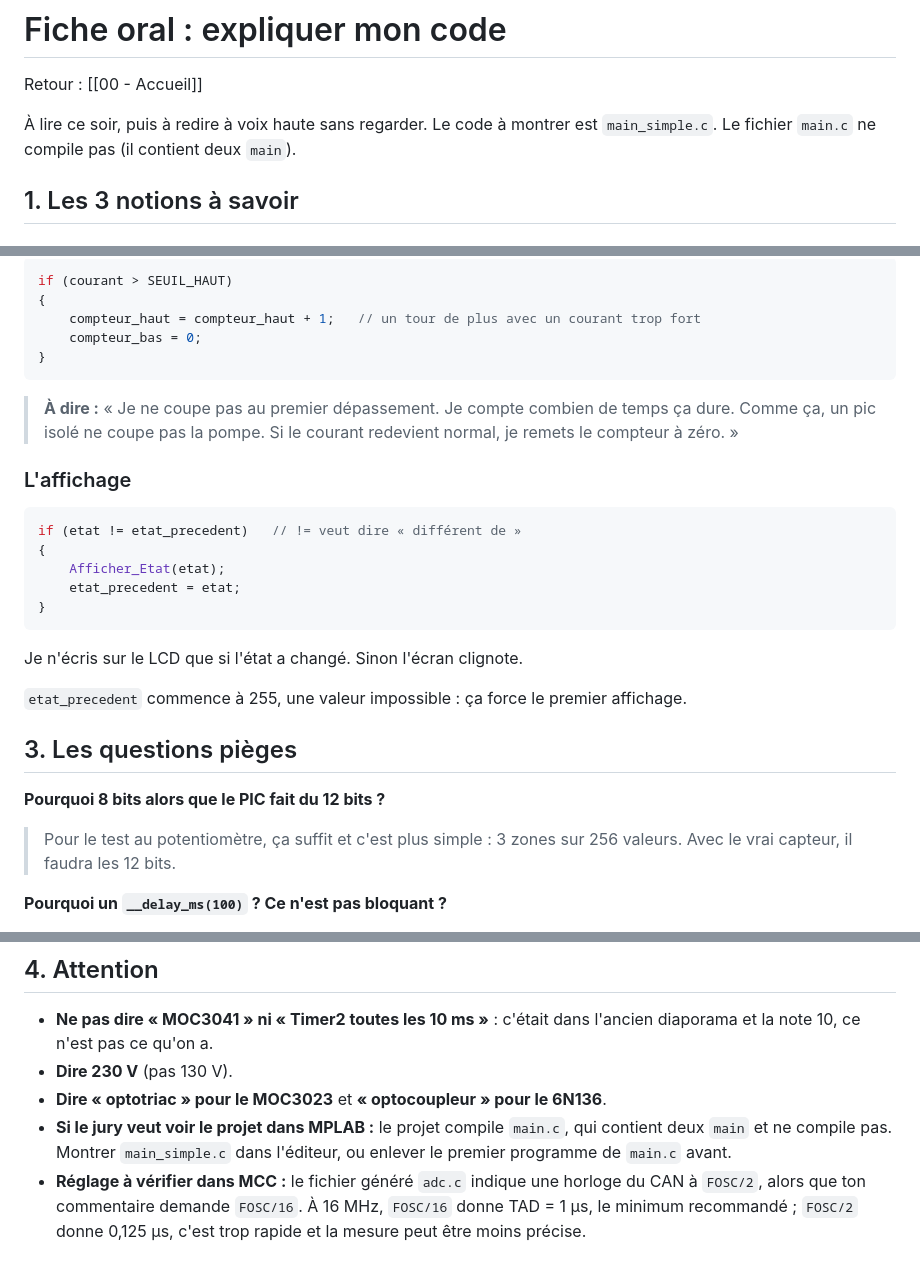
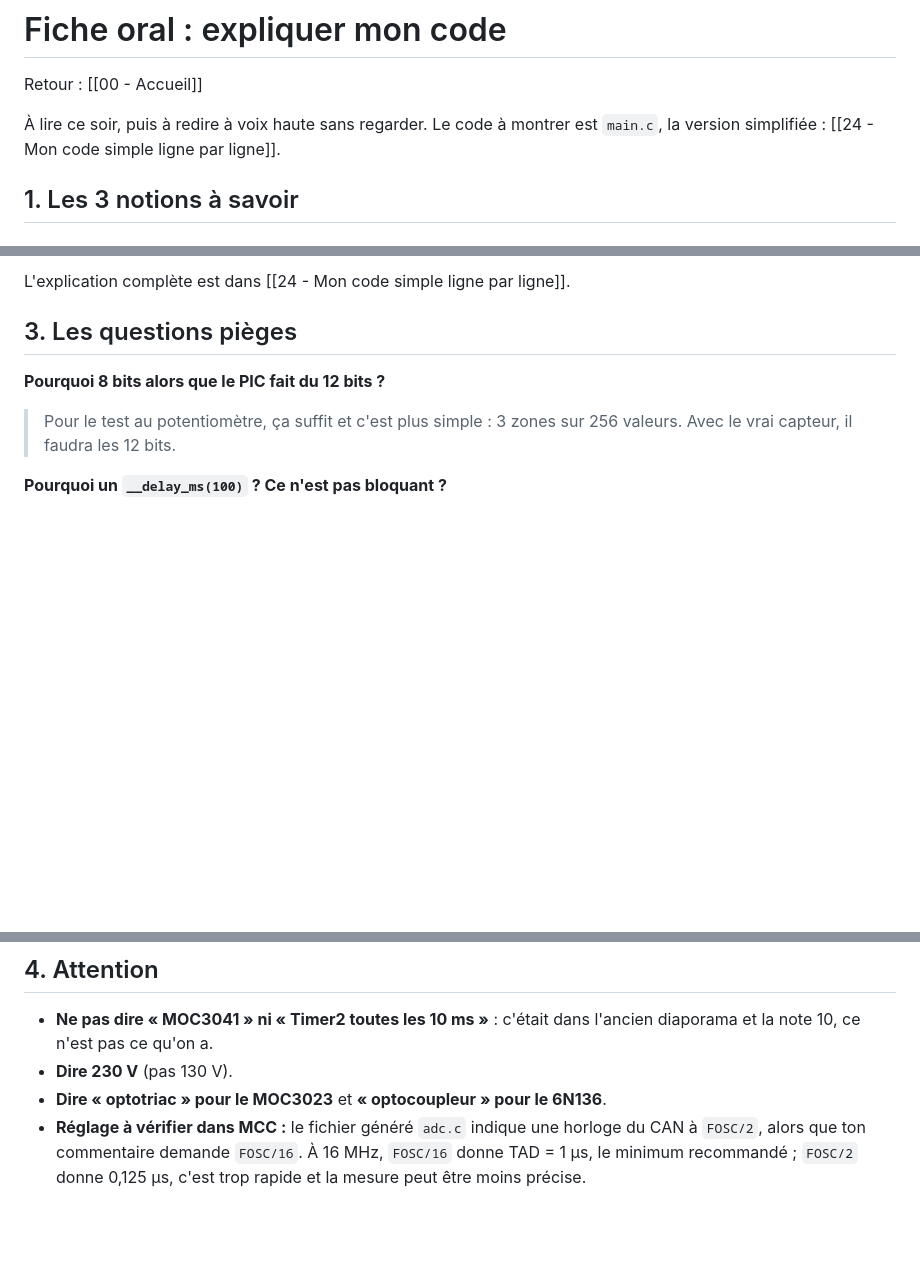
Before and after one commit to glm02/projet-vide-cave, a Markdown page: 05_Notes/Obsidian/21 - Fiche oral - Expliquer mon code.md, 3 parts joined by grey strips. Rendered like a GitHub page; blank space fills up the shorter version.

````diff
--- a/05_Notes/Obsidian/21 - Fiche oral - Expliquer mon code.md
+++ b/05_Notes/Obsidian/21 - Fiche oral - Expliquer mon code.md
@@ -6,8 +6,8 @@ date: 2026-11-08
 
 Retour : [[00 - Accueil]]
 
-À lire ce soir, puis à redire à voix haute sans regarder. Le code à montrer est
-`main_simple.c`. Le fichier `main.c` ne compile pas (il contient deux `main`).
+À lire ce soir, puis à redire à voix haute sans regarder. Le code à montrer est `main.c`, la version
+simplifiée : [[24 - Mon code simple ligne par ligne]].
 
 ## 1. Les 3 notions à savoir
 
@@ -149,28 +74,4 @@ correspond. `break` sort du `switch`.
-```c
-if (courant > SEUIL_HAUT)
-{
-    compteur_haut = compteur_haut + 1;   // un tour de plus avec un courant trop fort
-    compteur_bas = 0;
-}
-```
-
-> **À dire :** « Je ne coupe pas au premier dépassement. Je compte combien de temps ça dure.
-> Comme ça, un pic isolé ne coupe pas la pompe. Si le courant redevient normal, je
-> remets le compteur à zéro. »
-
-### L'affichage
-
-```c
-if (etat != etat_precedent)   // != veut dire « différent de »
-{
-    Afficher_Etat(etat);
-    etat_precedent = etat;
-}
-```
-
-Je n'écris sur le LCD que si l'état a changé. Sinon l'écran clignote.
-
-`etat_precedent` commence à 255, une valeur impossible : ça force le premier affichage.
+L'explication complète est dans [[24 - Mon code simple ligne par ligne]].
 
 ## 3. Les questions pièges
 
@@ -225,5 +126,4 @@ Je n'écris sur le LCD que si l'état a changé. Sinon l'écran clignote.
 - **Ne pas dire « MOC3041 » ni « Timer2 toutes les 10 ms »** : c'était dans l'ancien diaporama et la note 10, ce n'est pas ce qu'on a.
 - **Dire 230 V** (pas 130 V).
 - **Dire « optotriac » pour le MOC3023** et **« optocoupleur » pour le 6N136**.
-- **Si le jury veut voir le projet dans MPLAB :** le projet compile `main.c`, qui contient deux `main` et ne compile pas. Montrer `main_simple.c` dans l'éditeur, ou enlever le premier programme de `main.c` avant.
 - **Réglage à vérifier dans MCC :** le fichier généré `adc.c` indique une horloge du CAN à `FOSC/2`, alors que ton commentaire demande `FOSC/16`. À 16 MHz, `FOSC/16` donne TAD = 1 µs, le minimum recommandé ; `FOSC/2` donne 0,125 µs, c'est trop rapide et la mesure peut être moins précise.
````
Also changed, not shown: other parts of 05_Notes/Obsidian/21 - Fiche oral - Expliquer mon code.md (+1 -76 lines), 05_Notes/Obsidian/22 - Soutenance - Consignes et texte.md (+6 -3 lines), 05_Notes/Obsidian/24 - Mon code simple ligne par ligne.md (added, +237 -0 lines).
